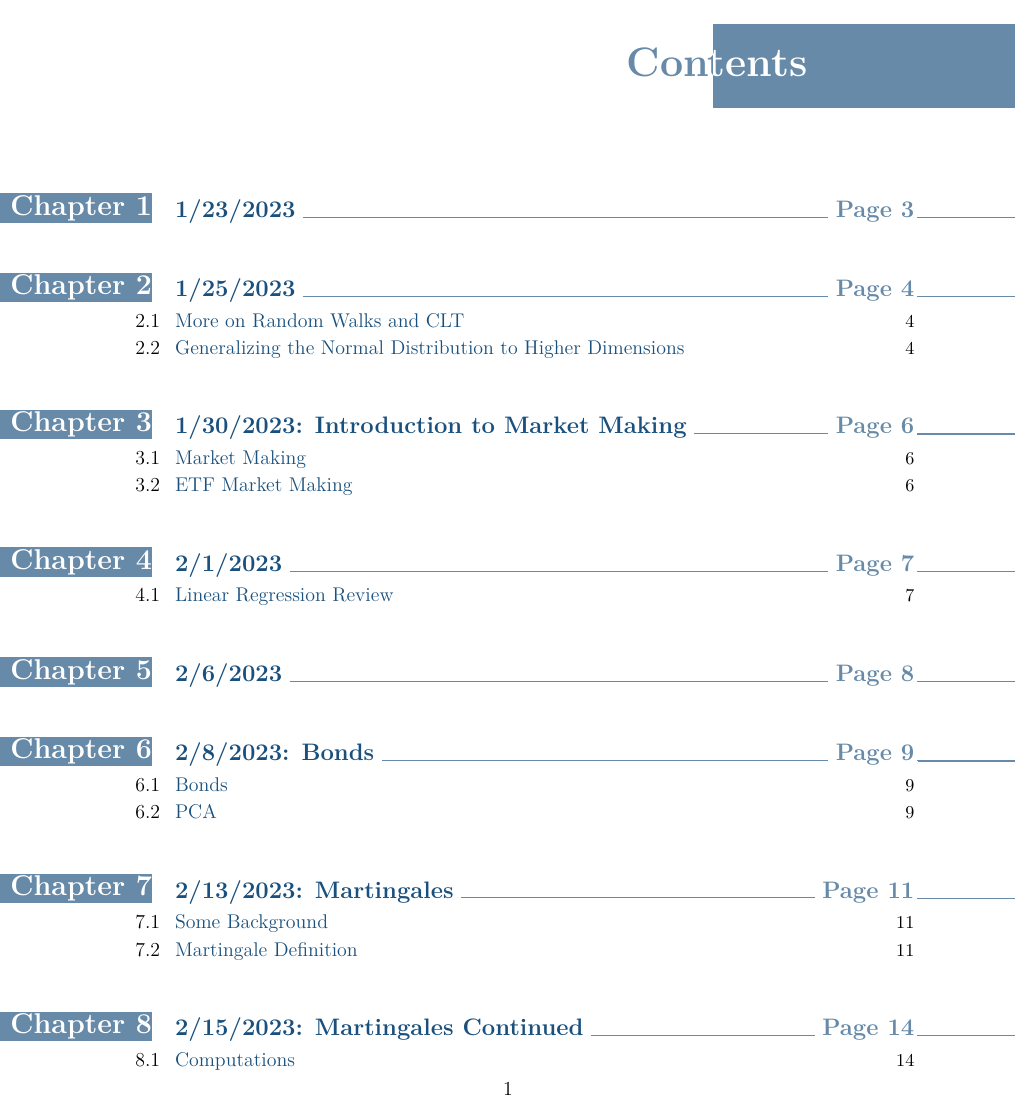
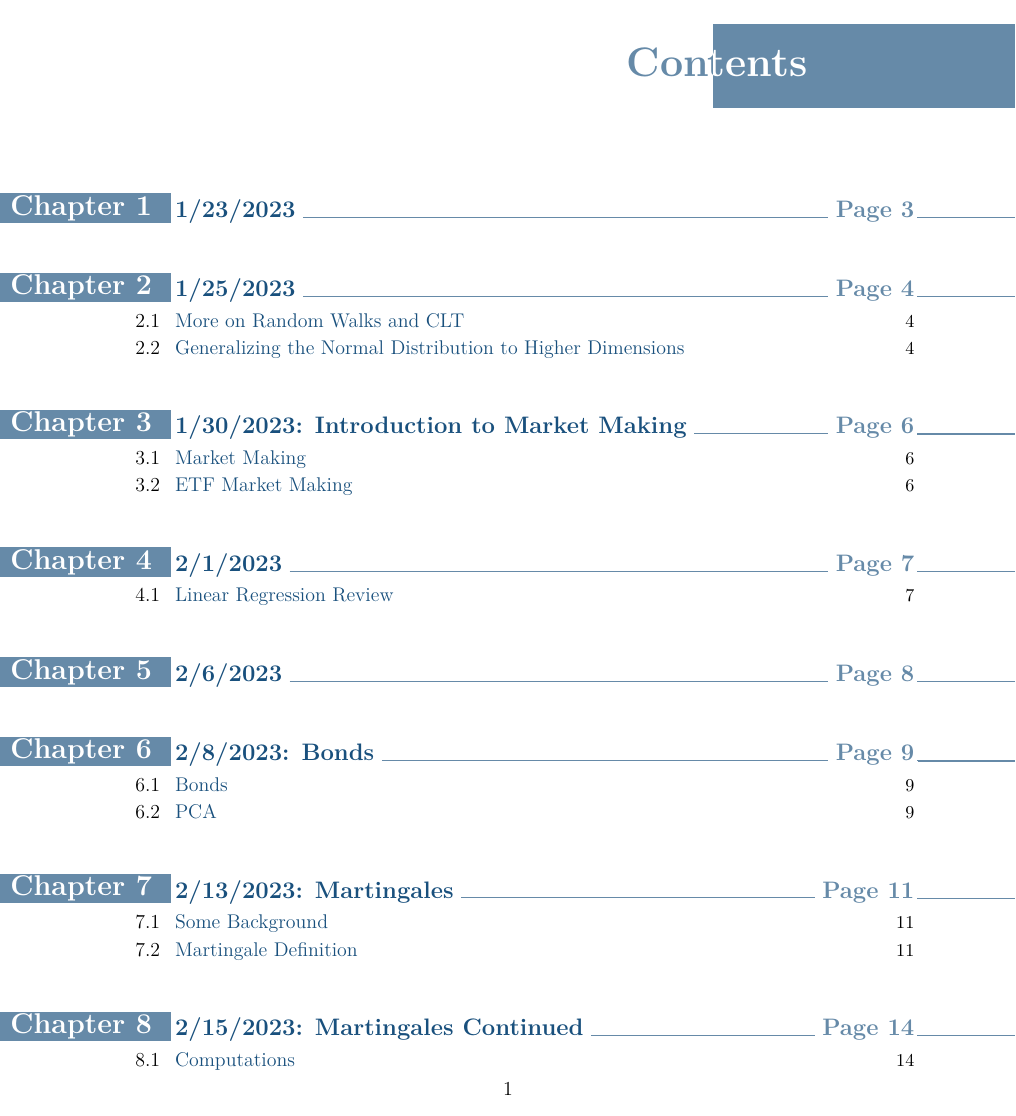
Before and after one commit to chrislee-hc/stat-170-notes, a LaTeX thesis (stat170_notes.tex, which reads formatting/preamble.tex): page 2 of 29. Compiled offline with pdfLaTeX.

Commit message:
formatted toc

```diff
--- a/formatting/preamble.tex
+++ b/formatting/preamble.tex
@@ -745,7 +745,7 @@
 \titlecontents{chapter}[3.7pc]
 {\addvspace{30pt}%
 	\begin{tikzpicture}[remember picture, overlay]%
-		\draw[fill=doc!60,draw=doc!60] (-7,-.1) rectangle (-0.5,.5);%
+		\draw[fill=doc!60,draw=doc!60] (-7,-.1) rectangle (-0.1,.5);%
 		\pgftext[left,x=-3.5cm,y=0.2cm]{\color{white}\Large\bfseries Chapter\ \thecontentslabel};% \Large\sc\bfseries
 	\end{tikzpicture}\color{doc!60}\large\bfseries}% \large\sc\bfseries
 {}
```
Also changed, not shown: stat170_notes.pdf.
